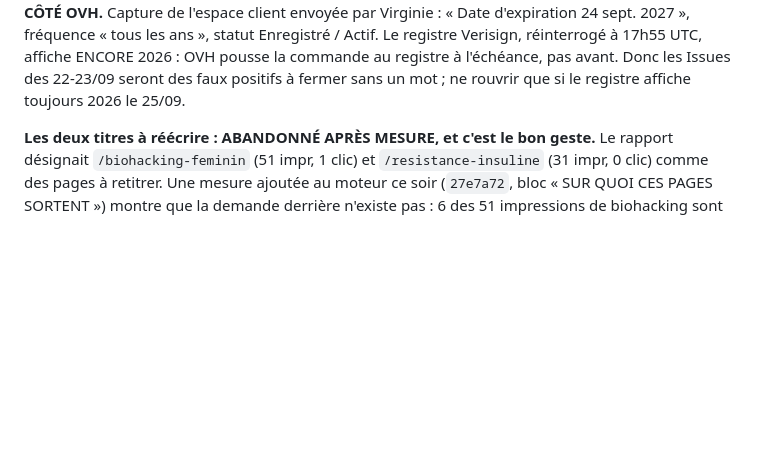
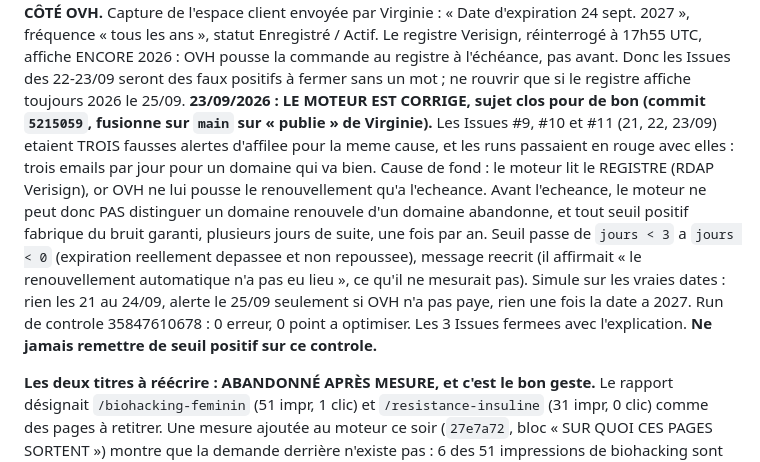
Before and after one commit to virginiedeconinck/virginiedeconinck.com, a Markdown page: LOOP-STATE.md, the part around the change. Rendered like a GitHub page; blank space fills up the shorter version.

Commit message:
LOOP-STATE : fin des fausses alertes domaine, seuil corrige et 3 Issues fermees [skip netlify]

```diff
--- a/LOOP-STATE.md
+++ b/LOOP-STATE.md
@@ -459,6 +459,17 @@ le 22 et le 23/09 tant que la date n'a pas bougé : c'est le filet voulu, pas un
 17h55 UTC, affiche ENCORE 2026 : OVH pousse la commande au registre à l'échéance, pas avant. Donc les
 Issues des 22-23/09 seront des faux positifs à fermer sans un mot ; ne rouvrir que si le registre
 affiche toujours 2026 le 25/09.
+**23/09/2026 : LE MOTEUR EST CORRIGE, sujet clos pour de bon (commit `5215059`, fusionne sur `main`
+sur « publie » de Virginie).** Les Issues #9, #10 et #11 (21, 22, 23/09) etaient TROIS fausses alertes
+d'affilee pour la meme cause, et les runs passaient en rouge avec elles : trois emails par jour pour
+un domaine qui va bien. Cause de fond : le moteur lit le REGISTRE (RDAP Verisign), or OVH ne lui pousse
+le renouvellement qu'a l'echeance. Avant l'echeance, le moteur ne peut donc PAS distinguer un domaine
+renouvele d'un domaine abandonne, et tout seuil positif fabrique du bruit garanti, plusieurs jours de
+suite, une fois par an. Seuil passe de `jours < 3` a `jours < 0` (expiration reellement depassee et non
+repoussee), message reecrit (il affirmait « le renouvellement automatique n'a pas eu lieu », ce qu'il ne
+mesurait pas). Simule sur les vraies dates : rien les 21 au 24/09, alerte le 25/09 seulement si OVH n'a
+pas paye, rien une fois la date a 2027. Run de controle 35847610678 : 0 erreur, 0 point a optimiser.
+Les 3 Issues fermees avec l'explication. **Ne jamais remettre de seuil positif sur ce controle.**
 
 **Les deux titres à réécrire : ABANDONNÉ APRÈS MESURE, et c'est le bon geste.** Le rapport désignait
 `/biohacking-feminin` (51 impr, 1 clic) et `/resistance-insuline` (31 impr, 0 clic) comme des pages à
```
